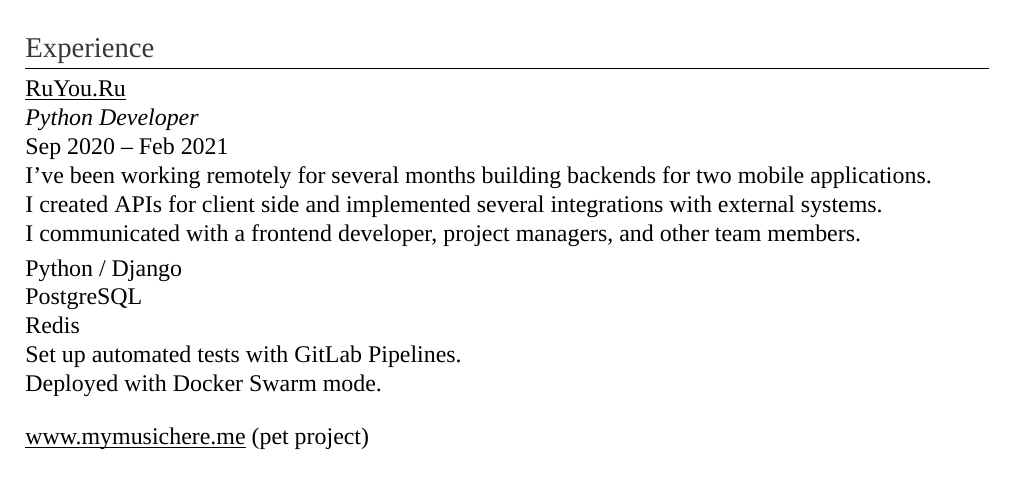
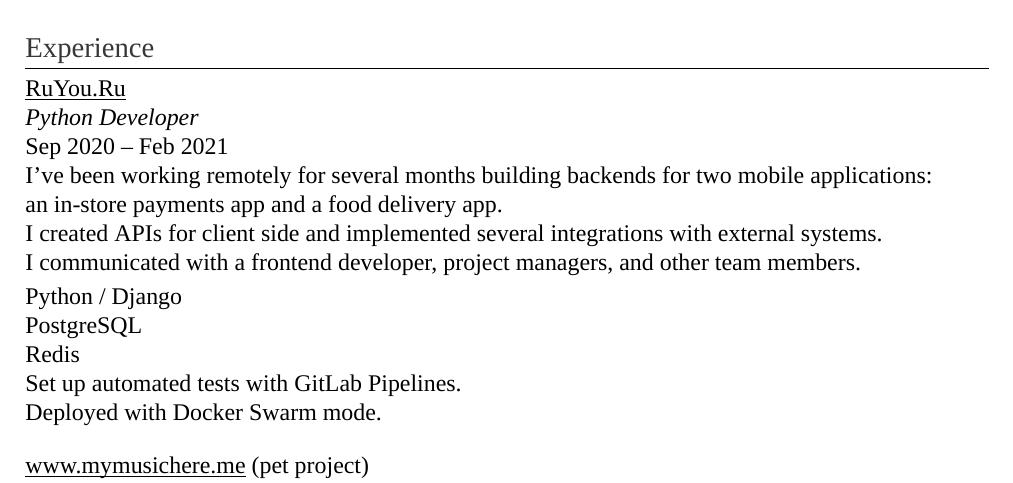
Before and after one commit to dmitrvk/resume, a LaTeX CV (resume.tex): part of the page, cut so that both start at the same text. Compiled offline with XeLaTeX.

Commit message:
Provide a few words about domain

```diff
--- a/resume.tex
+++ b/resume.tex
@@ -57,7 +57,8 @@
 Sep 2020 -- Feb 2021
 
 I've been working remotely for several months
-building backends for two mobile applications.\\
+building backends for two mobile applications:\\
+an in-store payments app and a food delivery app.\\
 I created APIs for client side
 and implemented several integrations with external systems.\\
 I communicated
```
